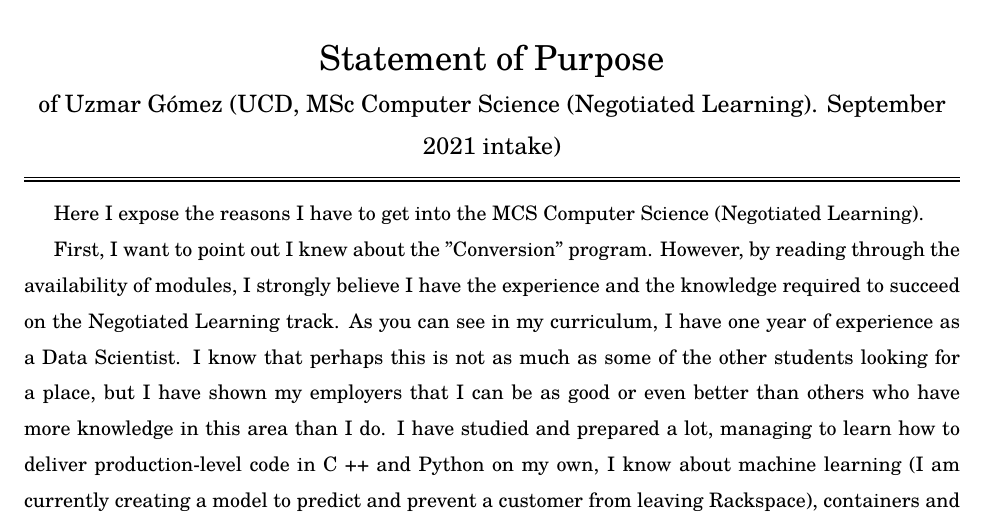
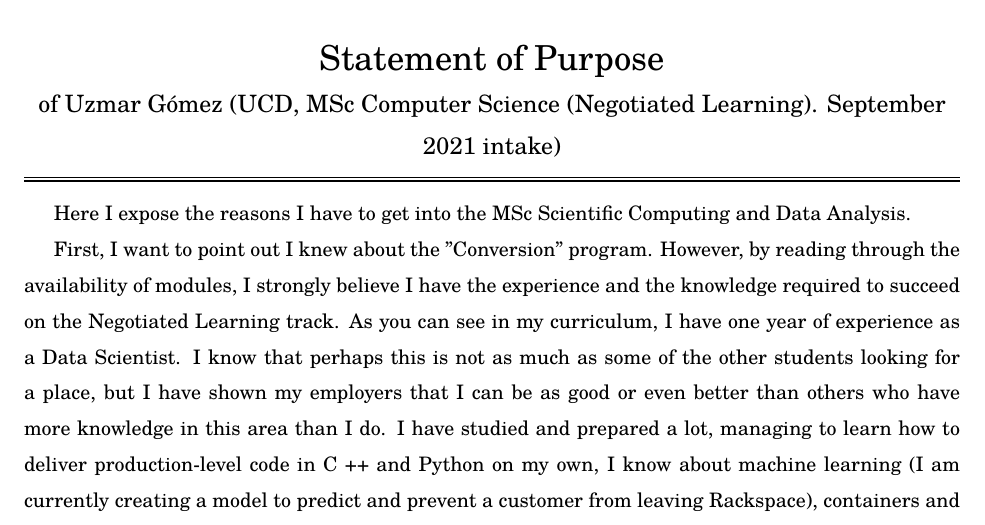
Before and after one commit to uzmargomez/master_degree, a LaTeX document (Statement/statement_of_purpose_Durham_University.tex): part of page 1 of 2, cut so that both start at the same text. Compiled offline with pdfLaTeX.

Commit message:
Change name of Masters Degree

```diff
--- a/Statement/statement_of_purpose_Durham_University.tex
+++ b/Statement/statement_of_purpose_Durham_University.tex
@@ -49,7 +49,7 @@
 
 \bigskip
 
-Here I expose the reasons I have to get into the MCS Computer Science (Negotiated Learning).
+Here I expose the reasons I have to get into the MSc Scientific Computing and Data Analysis.
 
 First, I want to point out I knew about the "Conversion" program. However, by reading through the availability of modules, I strongly believe I have the experience and the knowledge required to succeed on the Negotiated Learning track. As you can see in my curriculum,  I have one year of experience as a Data Scientist. I know that perhaps this is not as much as some of the other students looking for a place, but I have shown my employers that I can be as good or even better than others who have more knowledge in this area than I do. I have studied and prepared a lot, managing to learn how to deliver production-level code in C ++ and Python on my own, I know about machine learning (I am currently creating a model to predict and prevent a customer from leaving Rackspace), containers and orchestration, and I have started to gain more experience with cloud services, in particular GCP, using tools like BigQuery, Airflow, Data Fusion, etc. As you can see, I am committed to learning as much as I can.
 
```
